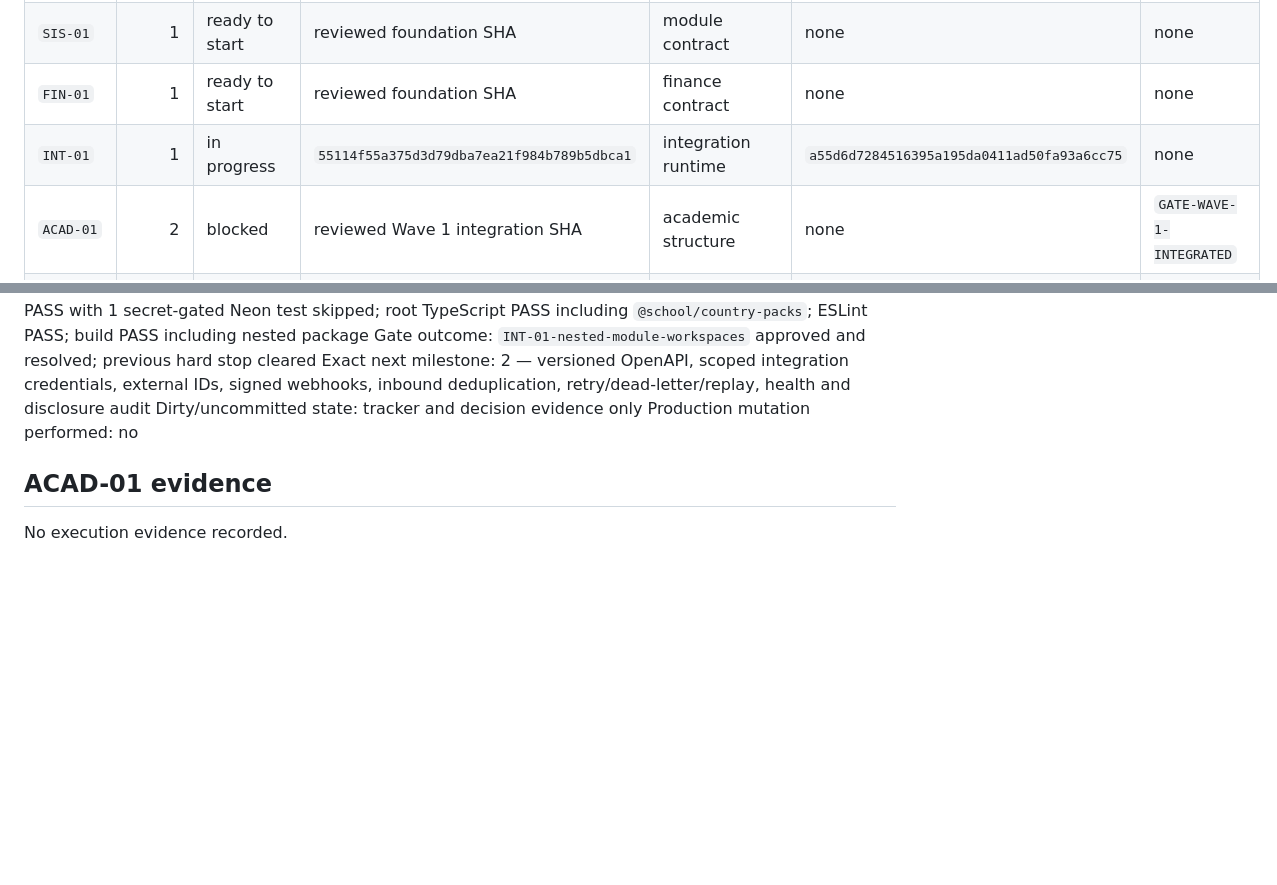
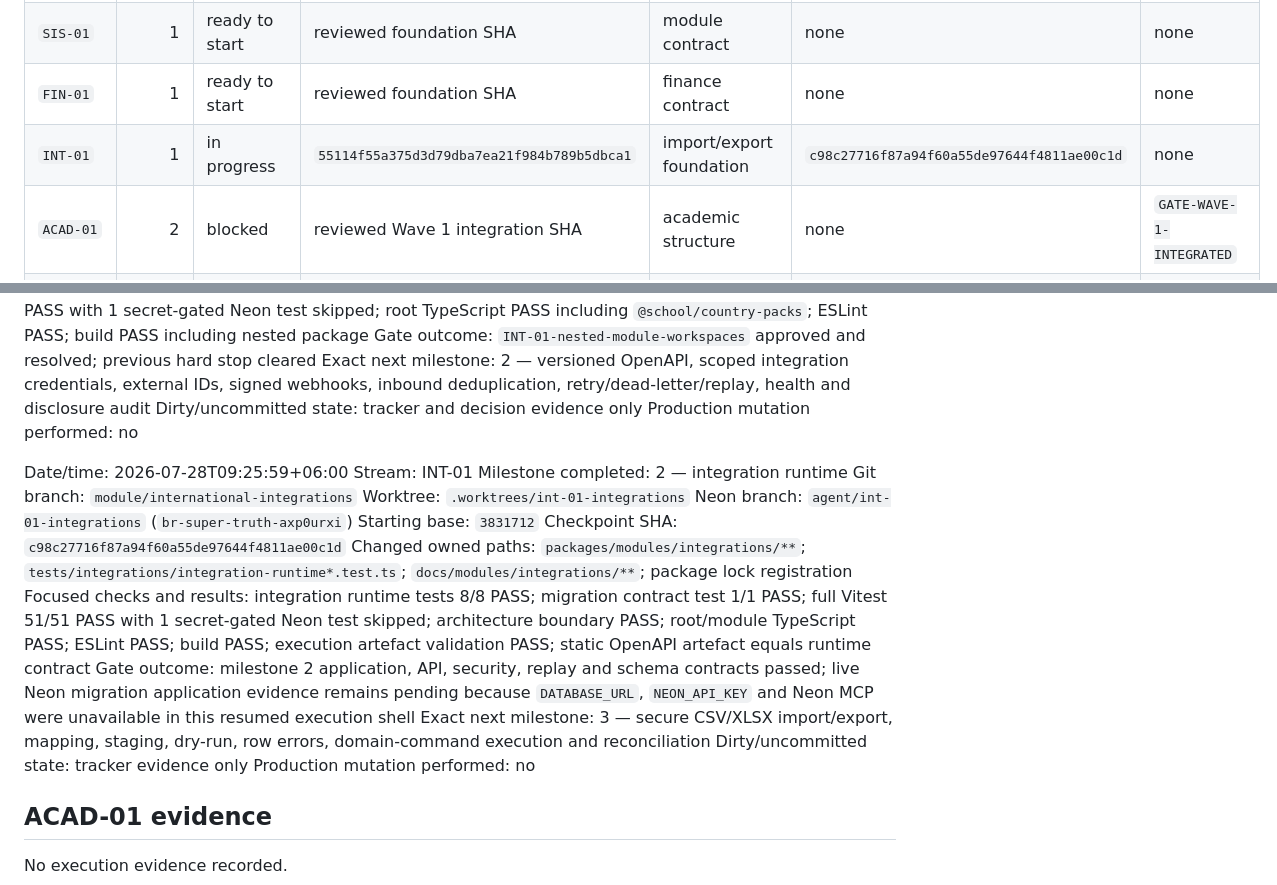
Before and after one commit to rahmatullahboss/international-school-management-platform, a Markdown page: docs/execution/04-progress-tracker.md, 2 parts joined by grey strips. GitHub-like rendering; blank space fills up the shorter version.

Commit message:
docs(int): record integration runtime checkpoint

```diff
--- a/docs/execution/04-progress-tracker.md
+++ b/docs/execution/04-progress-tracker.md
@@ -35,7 +35,7 @@ Current readiness: `GATE-FOUNDATION-READY` is passed. `SIS-01`, `FIN-01` and `IN
 | `FND-01` | 0 | complete; gate passed | `4038081bc122c41d4a312bd75d01c784e3f4eee1` | freeze reviewed foundation SHA | pending gate-evidence commit | none |
 | `SIS-01` | 1 | ready to start | reviewed foundation SHA | module contract | none | none |
 | `FIN-01` | 1 | ready to start | reviewed foundation SHA | finance contract | none | none |
-| `INT-01` | 1 | in progress | `55114f55a375d3d79dba7ea21f984b789b5dbca1` | integration runtime | `a55d6d7284516395a195da0411ad50fa93a6cc75` | none |
+| `INT-01` | 1 | in progress | `55114f55a375d3d79dba7ea21f984b789b5dbca1` | import/export foundation | `c98c27716f87a94f60a55de97644f4811ae00c1d` | none |
 | `ACAD-01` | 2 | blocked | reviewed Wave 1 integration SHA | academic structure | none | `GATE-WAVE-1-INTEGRATED` |
 | `OPS-01` | 2 | blocked | reviewed Wave 1 integration SHA | HR/staff | none | `GATE-WAVE-1-INTEGRATED` |
 | `CARE-01` | 2 | blocked | reviewed Wave 1 integration SHA | security contract | none | threat-model and Wave 1 gates |
@@ -219,6 +219,21 @@ Exact next milestone: 2 — versioned OpenAPI, scoped integration credentials, e
 Dirty/uncommitted state: tracker and decision evidence only
 Production mutation performed: no
 
+Date/time: 2026-07-28T09:25:59+06:00
+Stream: INT-01
+Milestone completed: 2 — integration runtime
+Git branch: `module/international-integrations`
+Worktree: `.worktrees/int-01-integrations`
+Neon branch: `agent/int-01-integrations` (`br-super-truth-axp0urxi`)
+Starting base: `3831712`
+Checkpoint SHA: `c98c27716f87a94f60a55de97644f4811ae00c1d`
+Changed owned paths: `packages/modules/integrations/**`; `tests/integrations/integration-runtime*.test.ts`; `docs/modules/integrations/**`; package lock registration
+Focused checks and results: integration runtime tests 8/8 PASS; migration contract test 1/1 PASS; full Vitest 51/51 PASS with 1 secret-gated Neon test skipped; architecture boundary PASS; root/module TypeScript PASS; ESLint PASS; build PASS; execution artefact validation PASS; static OpenAPI artefact equals runtime contract
+Gate outcome: milestone 2 application, API, security, replay and schema contracts passed; live Neon migration application evidence remains pending because `DATABASE_URL`, `NEON_API_KEY` and Neon MCP were unavailable in this resumed execution shell
+Exact next milestone: 3 — secure CSV/XLSX import/export, mapping, staging, dry-run, row errors, domain-command execution and reconciliation
+Dirty/uncommitted state: tracker evidence only
+Production mutation performed: no
+
 ## ACAD-01 evidence
 
 No execution evidence recorded.
```
